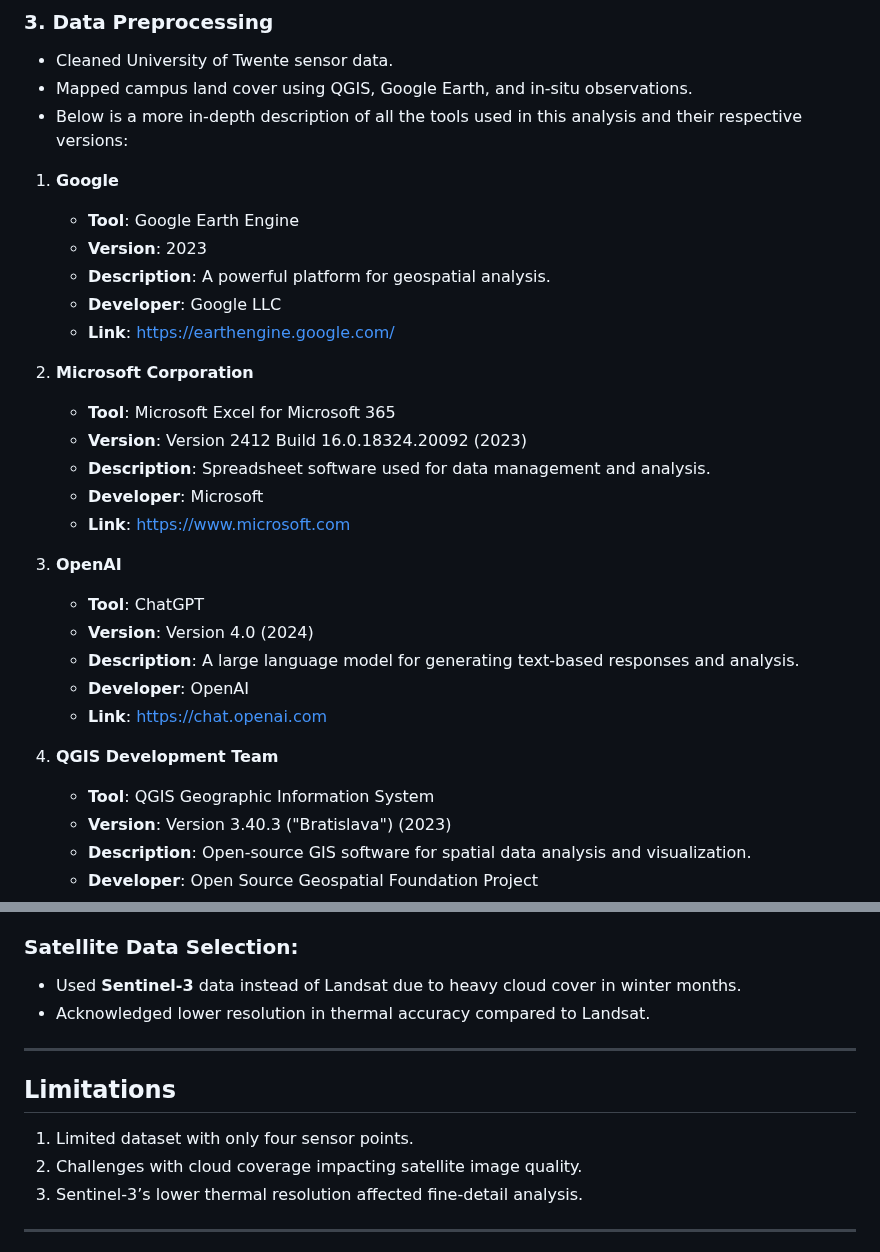
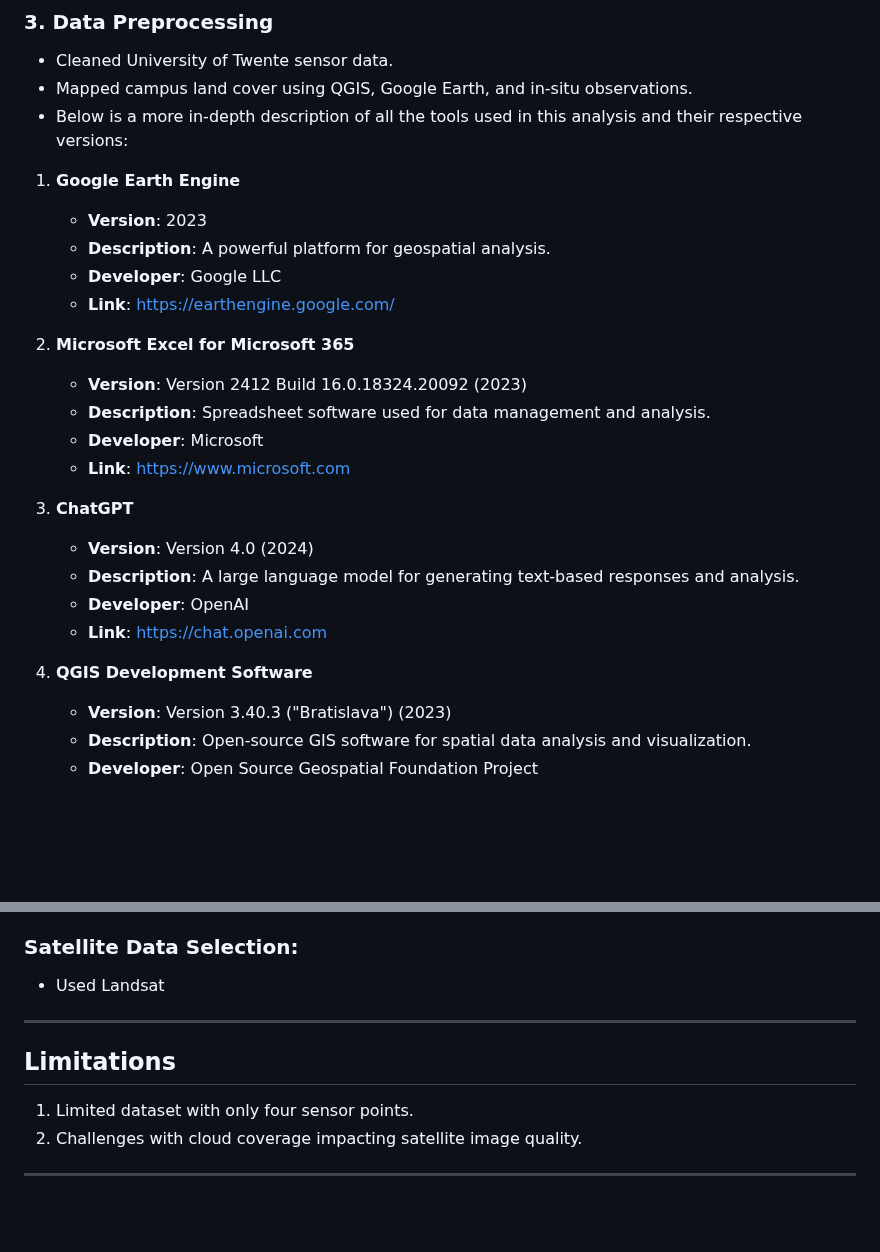
Before and after one commit to JoanWaithira/DataMastery, a Markdown page: README.md, 2 parts joined by grey strips. Drawn GitHub-style; blank space fills up the shorter version.

Commit message:
Made some changes in the README

```diff
--- a/README.md
+++ b/README.md
@@ -36,29 +36,25 @@ This repository replicates and adapts the methodologies of the research paper [
 - Mapped campus land cover using QGIS, Google Earth, and in-situ observations.
 - Below is a more in-depth description of all the tools used in this analysis and their respective versions:
 
-1. **Google**
-   - **Tool**: Google Earth Engine
+1. **Google Earth Engine**
    - **Version**: 2023
    - **Description**: A powerful platform for geospatial analysis.
    - **Developer**: Google LLC
    - **Link**: [https://earthengine.google.com/](https://earthengine.google.com/)
 
-2. **Microsoft Corporation**
-   - **Tool**: Microsoft Excel for Microsoft 365
+2. **Microsoft Excel for Microsoft 365**
    - **Version**: Version 2412 Build 16.0.18324.20092 (2023)
    - **Description**: Spreadsheet software used for data management and analysis.
    - **Developer**: Microsoft
    - **Link**: [https://www.microsoft.com](https://www.microsoft.com)
 
-3. **OpenAI**
-   - **Tool**: ChatGPT
+3. **ChatGPT**
    - **Version**: Version 4.0 (2024)
    - **Description**: A large language model for generating text-based responses and analysis.
    - **Developer**: OpenAI
    - **Link**: [https://chat.openai.com](https://chat.openai.com)
 
-4. **QGIS Development Team**
-   - **Tool**: QGIS Geographic Information System
+4. **QGIS Development Software**
    - **Version**: Version 3.40.3 ("Bratislava") (2023)
    - **Description**: Open-source GIS software for spatial data analysis and visualization.
    - **Developer**: Open Source Geospatial Foundation Project
@@ -117,8 +113,7 @@ Adjusted time periods to reflect Dutch sunrise and sunset:
 - **Winter:** Day: 8:00 AM – Night: 5:00 PM
 
 ### Satellite Data Selection:
-- Used **Sentinel-3** data instead of Landsat due to heavy cloud cover in winter months.
-- Acknowledged lower resolution in thermal accuracy compared to Landsat.
+- Used Landsat
 
 ---
 
@@ -126,7 +121,6 @@ Adjusted time periods to reflect Dutch sunrise and sunset:
 
 1. Limited dataset with only four sensor points.
 2. Challenges with cloud coverage impacting satellite image quality.
-3. Sentinel-3’s lower thermal resolution affected fine-detail analysis.
 
 ---
 
```
